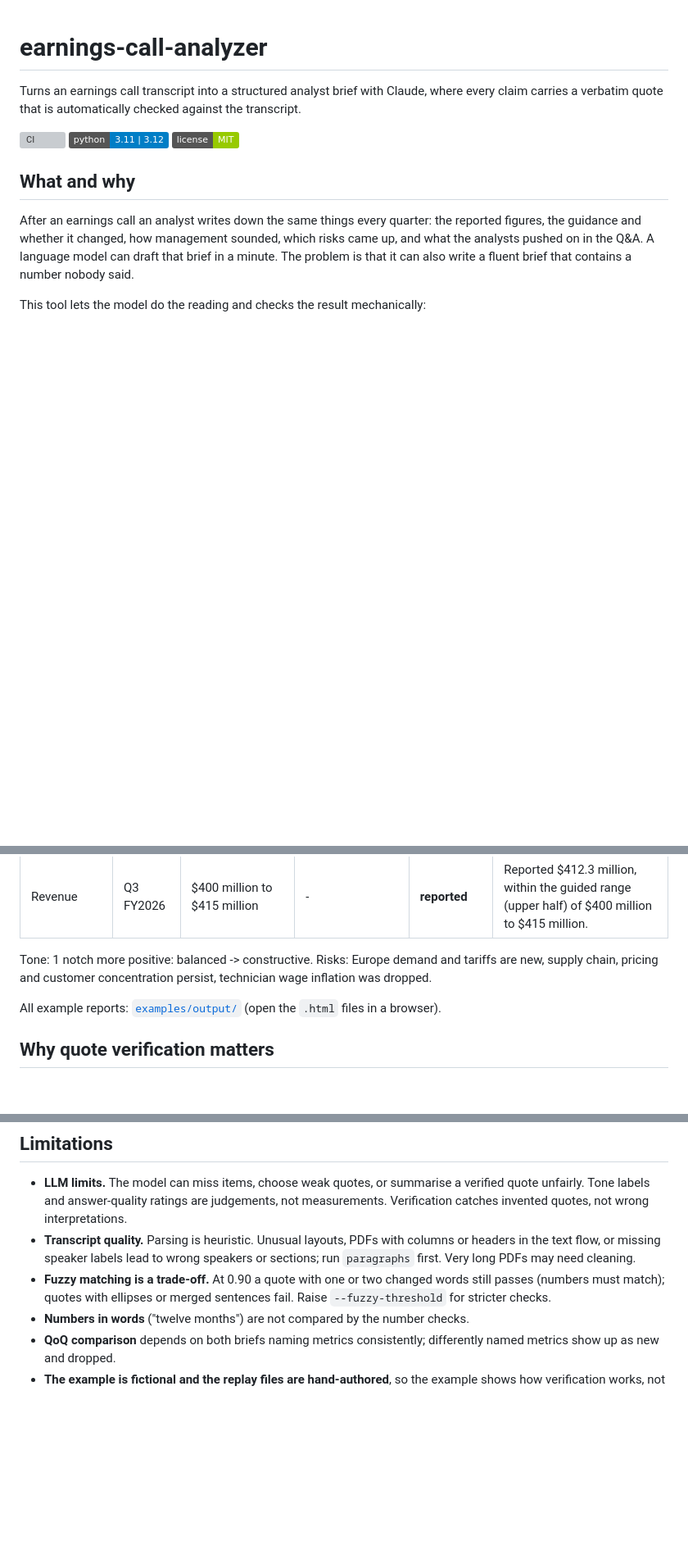
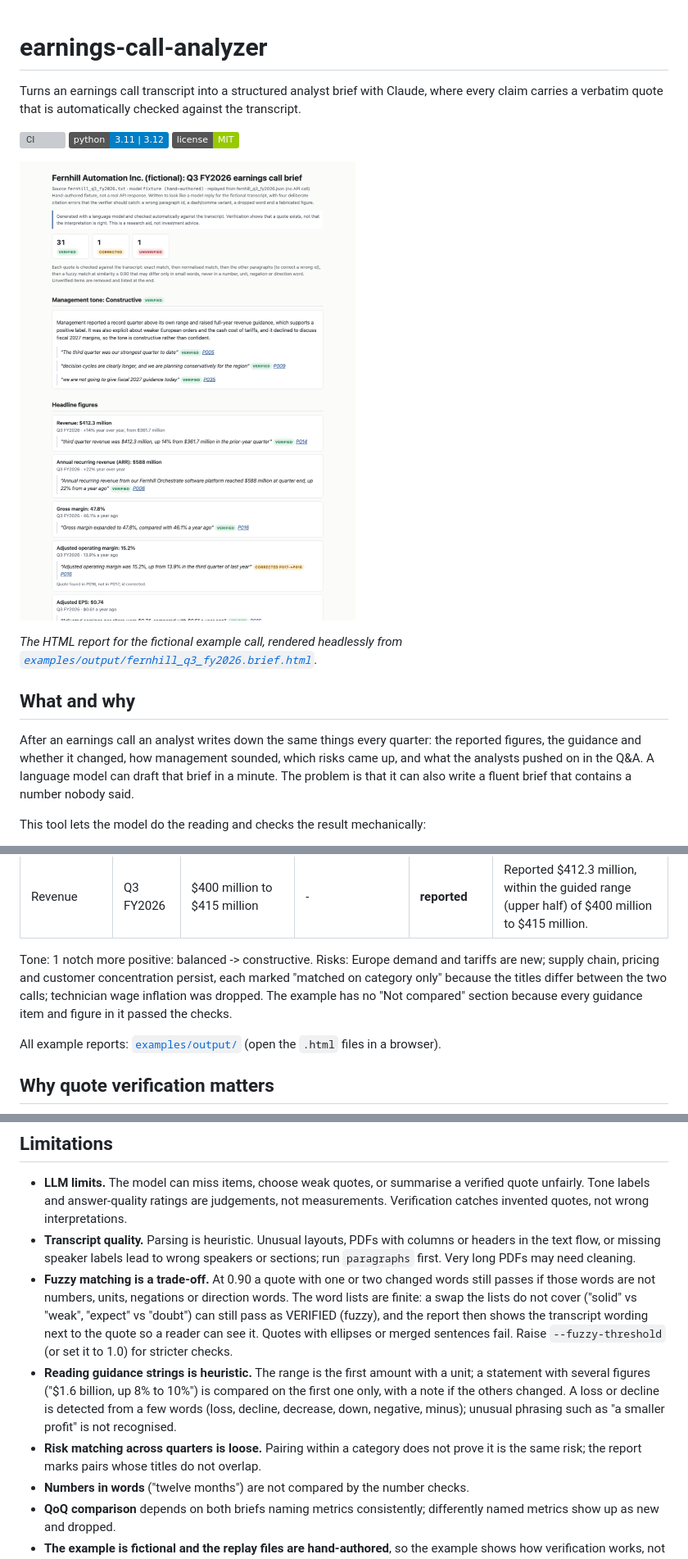
Before and after one commit to robinrhs/earnings-call-analyzer, a Markdown page: README.md, 3 parts joined by grey strips. Shown at 82% size. GitHub-like rendering; pictures changed too: docs/report-screenshot.png (added); badges without logos; blank space fills up the shorter version; grey boxes are pictures that could not be loaded.

```diff
--- a/README.md
+++ b/README.md
@@ -6,7 +6,9 @@ Turns an earnings call transcript into a structured analyst brief with Claude, w
 ![Python](https://img.shields.io/badge/python-3.11%20%7C%203.12-blue)
 ![License: MIT](https://img.shields.io/badge/license-MIT-green)
 
-<!-- TODO screenshot: HTML report (examples/output/fernhill_q3_fy2026.brief.html) -->
+![HTML report of the fictional Q3 call: verification counts, tone with verified quotes, headline figures with badges](docs/report-screenshot.png)
+
+*The HTML report for the fictional example call, rendered headlessly from [`examples/output/fernhill_q3_fy2026.brief.html`](examples/output/fernhill_q3_fy2026.brief.html).*
 
 ## What and why
 
@@ -112,7 +115,7 @@ Excerpt from the quarter-over-quarter report [`examples/output/fernhill_q2_fy202
 | Revenue | Q4 FY2026 | - | $435 million to $450 million | **new** | No comparable guidance last quarter. |
 | Revenue | Q3 FY2026 | $400 million to $415 million | - | **reported** | Reported $412.3 million, within the guided range (upper half) of $400 million to $415 million. |
 
-Tone: 1 notch more positive: balanced -> constructive. Risks: Europe demand and tariffs are new, supply chain, pricing and customer concentration persist, technician wage inflation was dropped.
+Tone: 1 notch more positive: balanced -> constructive. Risks: Europe demand and tariffs are new; supply chain, pricing and customer concentration persist, each marked "matched on category only" because the titles differ between the two calls; technician wage inflation was dropped. The example has no "Not compared" section because every guidance item and figure in it passed the checks.
 
 All example reports: [`examples/output/`](examples/output/) (open the `.html` files in a browser).
 
@@ -190,7 +209,9 @@ The ranges assume 4,000 to 12,000 output tokens. These are estimates from `prici
 
 * **LLM limits.** The model can miss items, choose weak quotes, or summarise a verified quote unfairly. Tone labels and answer-quality ratings are judgements, not measurements. Verification catches invented quotes, not wrong interpretations.
 * **Transcript quality.** Parsing is heuristic. Unusual layouts, PDFs with columns or headers in the text flow, or missing speaker labels lead to wrong speakers or sections; run `paragraphs` first. Very long PDFs may need cleaning.
-* **Fuzzy matching is a trade-off.** At 0.90 a quote with one or two changed words still passes (numbers must match); quotes with ellipses or merged sentences fail. Raise `--fuzzy-threshold` for stricter checks.
+* **Fuzzy matching is a trade-off.** At 0.90 a quote with one or two changed words still passes if those words are not numbers, units, negations or direction words. The word lists are finite: a swap the lists do not cover ("solid" vs "weak", "expect" vs "doubt") can still pass as VERIFIED (fuzzy), and the report then shows the transcript wording next to the quote so a reader can see it. Quotes with ellipses or merged sentences fail. Raise `--fuzzy-threshold` (or set it to 1.0) for stricter checks.
+* **Reading guidance strings is heuristic.** The range is the first amount with a unit; a statement with several figures ("$1.6 billion, up 8% to 10%") is compared on the first one only, with a note if the others changed. A loss or decline is detected from a few words (loss, decline, decrease, down, negative, minus); unusual phrasing such as "a smaller profit" is not recognised.
+* **Risk matching across quarters is loose.** Pairing within a category does not prove it is the same risk; the report marks pairs whose titles do not overlap.
 * **Numbers in words** ("twelve months") are not compared by the number checks.
 * **QoQ comparison** depends on both briefs naming metrics consistently; differently named metrics show up as new and dropped.
 * **The example is fictional and the replay files are hand-authored**, so the example shows how verification works, not how well a particular model performs.
```
Also changed, not shown: other parts of README.md (+27 -8 lines).
